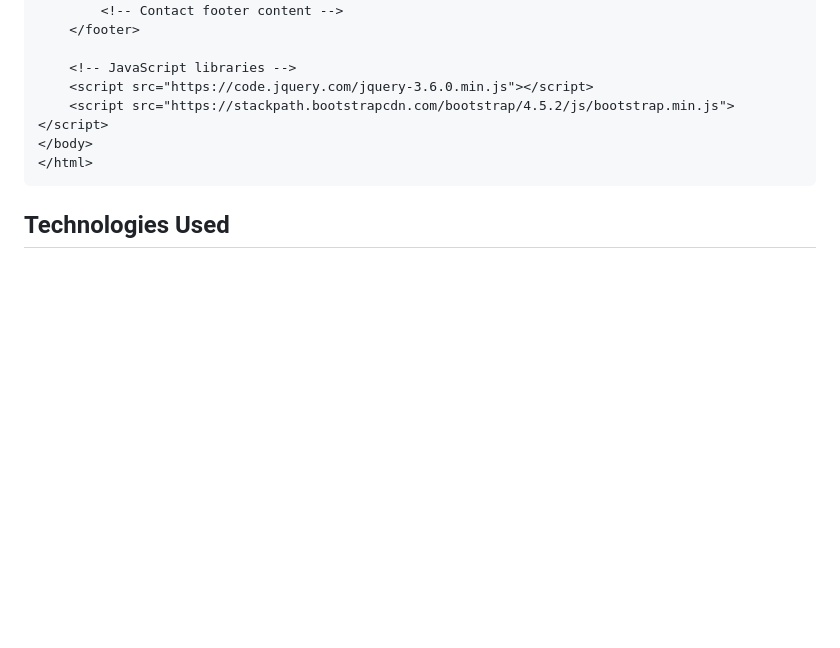
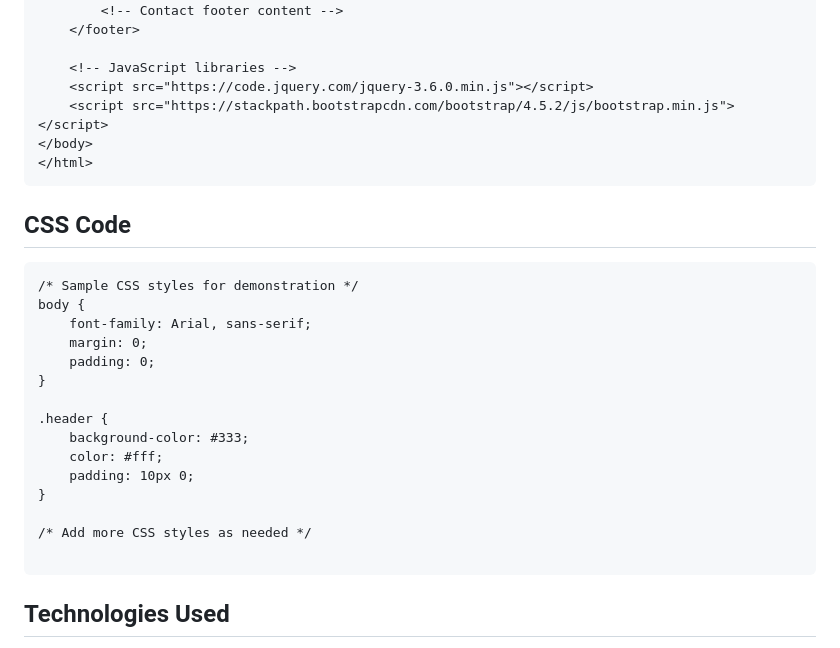
Before and after one commit to oluwatobiHammed/SoundwaveSymphony, a Markdown page: README.md, the part around the change. GitHub-like rendering; blank space fills up the shorter version.

````diff
--- a/README.md
+++ b/README.md
@@ -85,6 +85,24 @@ The Contact section provides contact information for users to reach out to Sound
 </html>
 ```
 
+## CSS Code
+```
+/* Sample CSS styles for demonstration */
+body {
+    font-family: Arial, sans-serif;
+    margin: 0;
+    padding: 0;
+}
+
+.header {
+    background-color: #333;
+    color: #fff;
+    padding: 10px 0;
+}
+
+/* Add more CSS styles as needed */
+
+```
 ## Technologies Used
 - HTML
 - CSS
````
